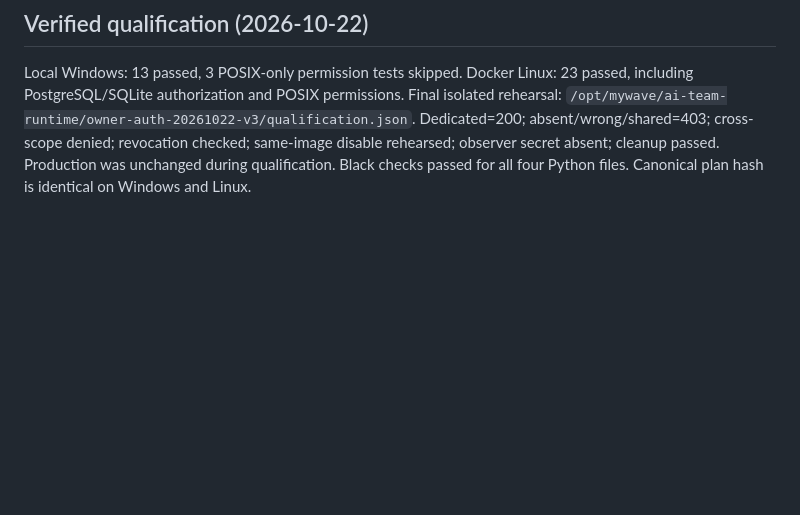
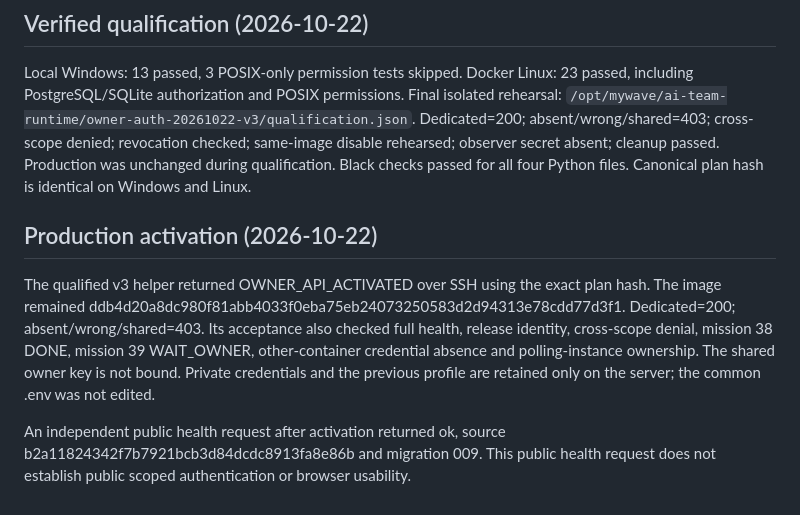
Before and after one commit to YaroslavValeev/mywave-ai-team, a Markdown page: docs/federation/10-owner-api-activation.md, the part around the change. Drawn GitHub-style; blank space fills up the shorter version.

Commit message:
docs: record production owner API activation evidence

```diff
--- a/docs/federation/10-owner-api-activation.md
+++ b/docs/federation/10-owner-api-activation.md
@@ -91,3 +91,17 @@ Dedicated=200; absent/wrong/shared=403; cross-scope denied; revocation checked;
 same-image disable rehearsed; observer secret absent; cleanup passed.
 Production was unchanged during qualification. Black checks passed for all four
 Python files. Canonical plan hash is identical on Windows and Linux.
+
+## Production activation (2026-10-22)
+
+The qualified v3 helper returned OWNER_API_ACTIVATED over SSH using the exact
+plan hash. The image remained ddb4d20a8dc980f81abb4033f0eba75eb24073250583d2d94313e78cdd77d3f1.
+Dedicated=200; absent/wrong/shared=403. Its acceptance also checked full health,
+release identity, cross-scope denial, mission 38 DONE, mission 39 WAIT_OWNER,
+other-container credential absence and polling-instance ownership.
+The shared owner key is not bound. Private credentials and the previous profile
+are retained only on the server; the common .env was not edited.
+
+An independent public health request after activation returned ok, source
+b2a11824342f7b7921bcb3d84dcdc8913fa8e86b and migration 009. This public health
+request does not establish public scoped authentication or browser usability.
```
